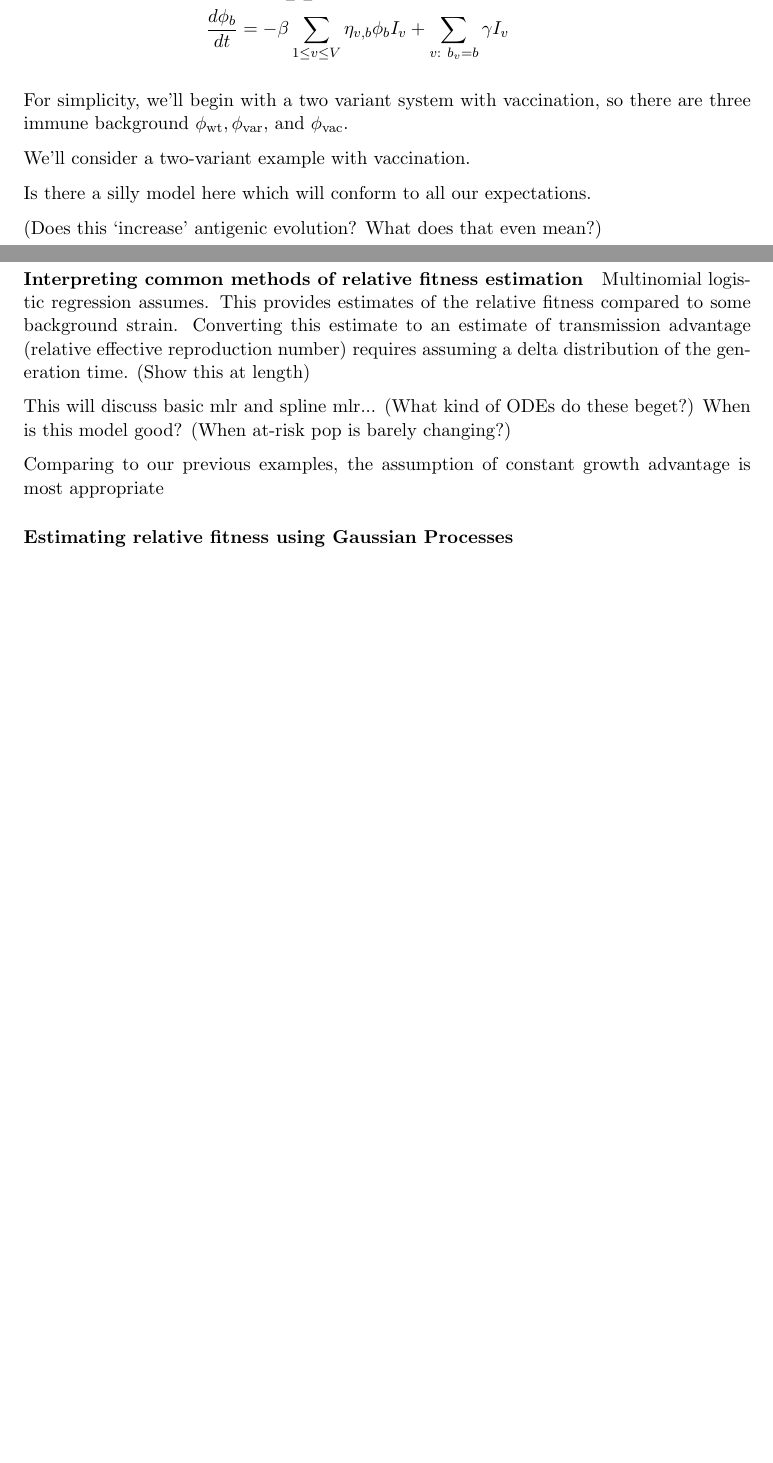
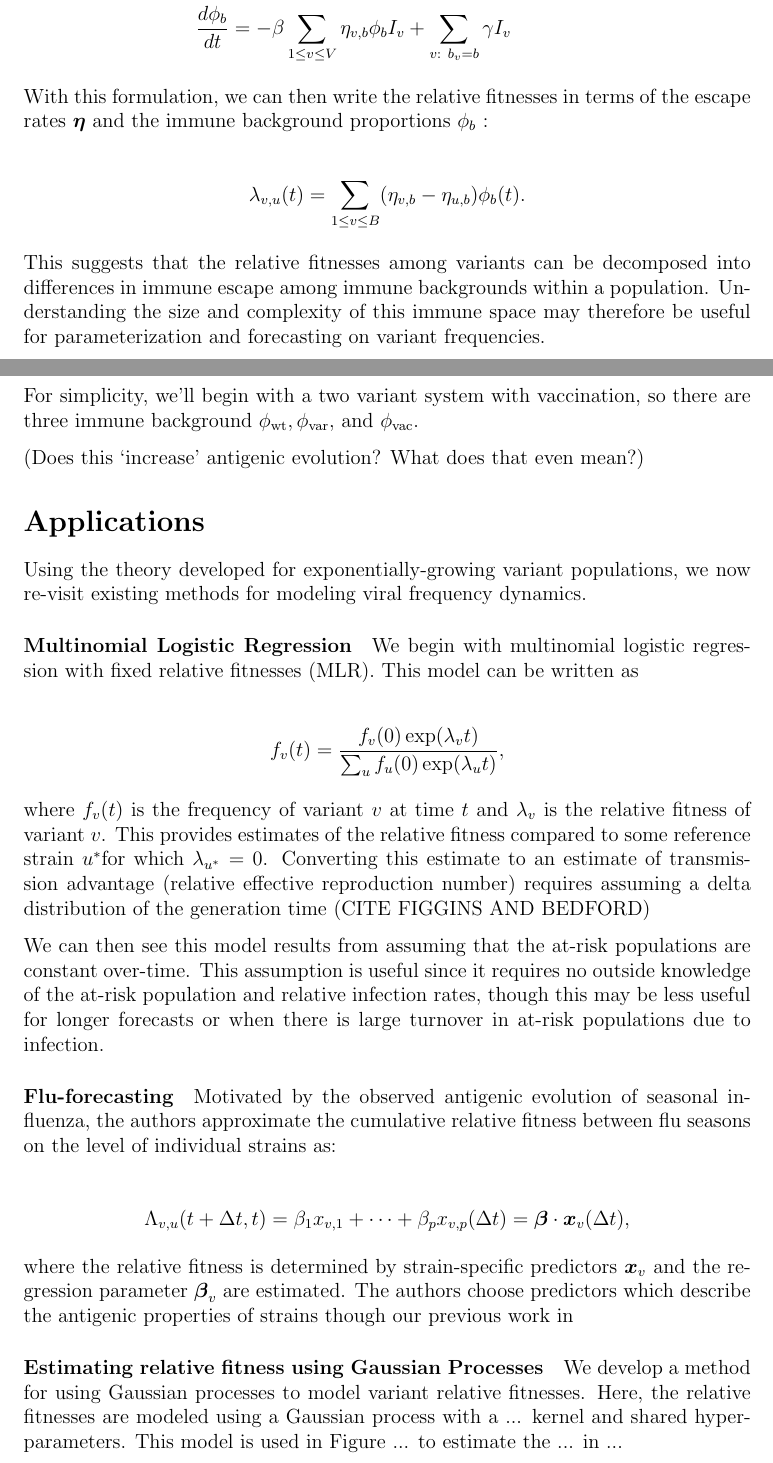
Before and after one commit to blab/relative-fitness-mechanisms, a LaTeX paper (manuscript/relative-fitness-mechanisms.tex): two parts of pages 3 and 4 of 6 before the commit and two parts of pages 4 and 5 of 7 after it, joined at a grey line, cut so that both start at the same text, the shorter picture padded with empty space. Compiled offline with pdfLaTeX.

Commit message:
Text updates

```diff
--- a/manuscript/relative-fitness-mechanisms.tex
+++ b/manuscript/relative-fitness-mechanisms.tex
@@ -1,5 +1,5 @@
 %Preamble
-\documentclass[11pt,oneside,letterpaper]{article}
+\documentclass[12pt,oneside,letterpaper]{article}
 
 % graphicx package, useful for including eps and pdf graphics
 \usepackage{graphicx}
@@ -176,27 +199,57 @@ We can then write the system of ODEs as
     \frac{d \phi_{b}}{dt} &= - \beta \sum_{1\leq v \leq V} \eta_{v,b}\phi_{b} I_{v} +  \sum_{v:\ b_{v} = b} \gamma I_{v}
 \end{align*}
 
+With this formulation, we can then write the relative fitnesses in terms of the escape rates $\vec{\eta}$ and the immune background proportions $\phi_{b}$ :
+
+\begin{align*}
+    \lambda_{v, u}(t) = \sum_{1\leq v \leq B}(\eta_{v,b} - \eta_{u,b}) \phi_{b}(t).
+\end{align*}
+
+This suggests that the relative fitnesses among variants can be decomposed into differences in immune escape among immune backgrounds within a population.
+Understanding the size and complexity of this immune space may therefore be useful for parameterization and forecasting on variant frequencies.
+
+%TODO: Suggest that we might use PCA, SVD, and latent factor models to gain a better understanding of these models
+
 For simplicity, we'll begin with a two variant system with vaccination, so there are three immune background $\phi_{\wt}, \phi_{\var},$ and $\phi_{\vac}$.
-
-We'll consider a two-variant example with vaccination.
-
-Is there a silly model here which will conform to all our expectations.
 
 (Does this `increase' antigenic evolution? What does that even mean?)
 
 \section*{Applications}
 
-\paragraph{Interpreting common methods of relative fitness estimation}%
+Using the theory developed for exponentially-growing variant populations, we now re-visit existing methods for modeling viral frequency dynamics.
 
-Multinomial logistic regression assumes. This provides estimates of the relative fitness compared to some background strain.
-Converting this estimate to an estimate of transmission advantage (relative effective reproduction number) requires assuming a delta distribution of the generation time. (Show this at length)
+\paragraph{Multinomial Logistic Regression}%
 
-This will discuss basic mlr and spline mlr... (What kind of ODEs do these beget?)
-When is this model good? (When at-risk pop is barely changing?)
+We begin with multinomial logistic regression with fixed relative fitnesses (MLR).
+This model can be written as
 
-Comparing to our previous examples, the assumption of constant growth advantage is most appropriate
+\begin{align*}
+    f_{v}(t) = \frac{f_{v}(0) \exp(\lambda_{v} t)}{\sum_{u} f_{u}(0) \exp(\lambda_{u} t)},
+\end{align*}
+
+where $f_{v}(t)$ is the frequency of variant $v$ at time $t$ and $\lambda_{v}$ is the relative fitness of variant $v$.
+This provides estimates of the relative fitness compared to some reference strain $u^{*}$for which $\lambda_{u^*} = 0$.
+Converting this estimate to an estimate of transmission advantage (relative effective reproduction number) requires assuming a delta distribution of the generation time (CITE FIGGINS AND BEDFORD)
+
+We can then see this model results from assuming that the at-risk populations are constant over-time.
+This assumption is useful since it requires no outside knowledge of the at-risk population and relative infection rates, though this may be less useful for longer forecasts or when there is large turnover in at-risk populations due to infection.
+
+\paragraph{Flu-forecasting}%
+
+Motivated by the observed antigenic evolution of seasonal influenza, the authors approximate the cumulative relative fitness between flu seasons on the level of individual strains as:
+
+\begin{align*}
+    \Lambda_{v,u}(t + \Delta t,t) = \beta_{1} x_{v,1} + \cdots + \beta_{p} x_{v, p} (\Delta t) = \vec{\beta} \cdot \vec{x}_{v} (\Delta t),
+\end{align*}
+
+where the relative fitness is determined by strain-specific predictors $\vec{x}_{v}$ and the regression parameter $\vec{\beta}_{v}$ are estimated.
+The authors choose predictors which describe the antigenic properties of strains though our previous work in
 
 \paragraph{Estimating relative fitness using Gaussian Processes}%
+
+We develop a method for using Gaussian processes to model variant relative fitnesses.
+Here, the relative fitnesses are modeled using a Gaussian process with a ... kernel and shared hyper-parameters.
+This model is used in Figure ... to estimate the ... in ...
 
 \paragraph{Transmisibility-Escape Tradeoff}%
 
```
Also changed, not shown: manuscript/relative-fitness-mechanisms.tex (60 more changed lines).
